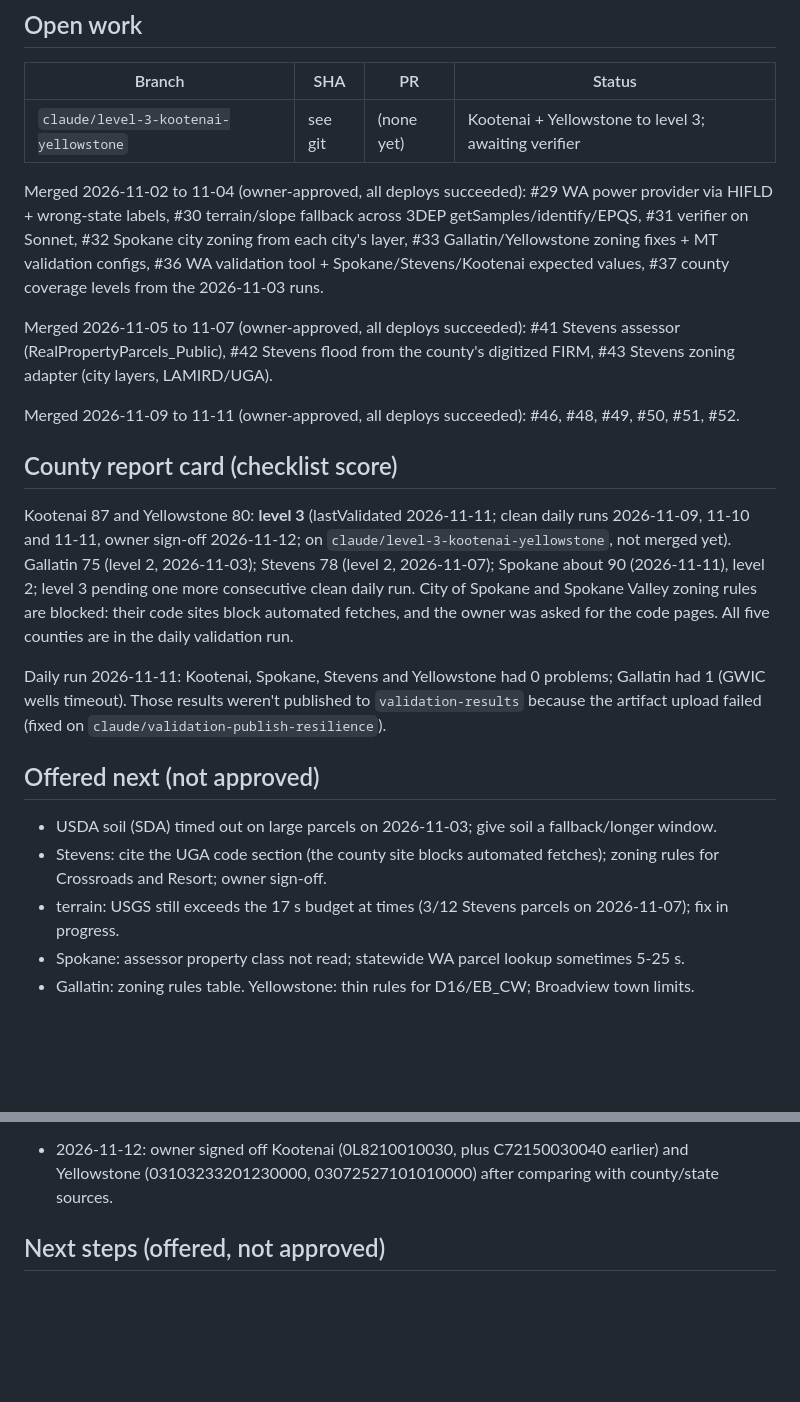
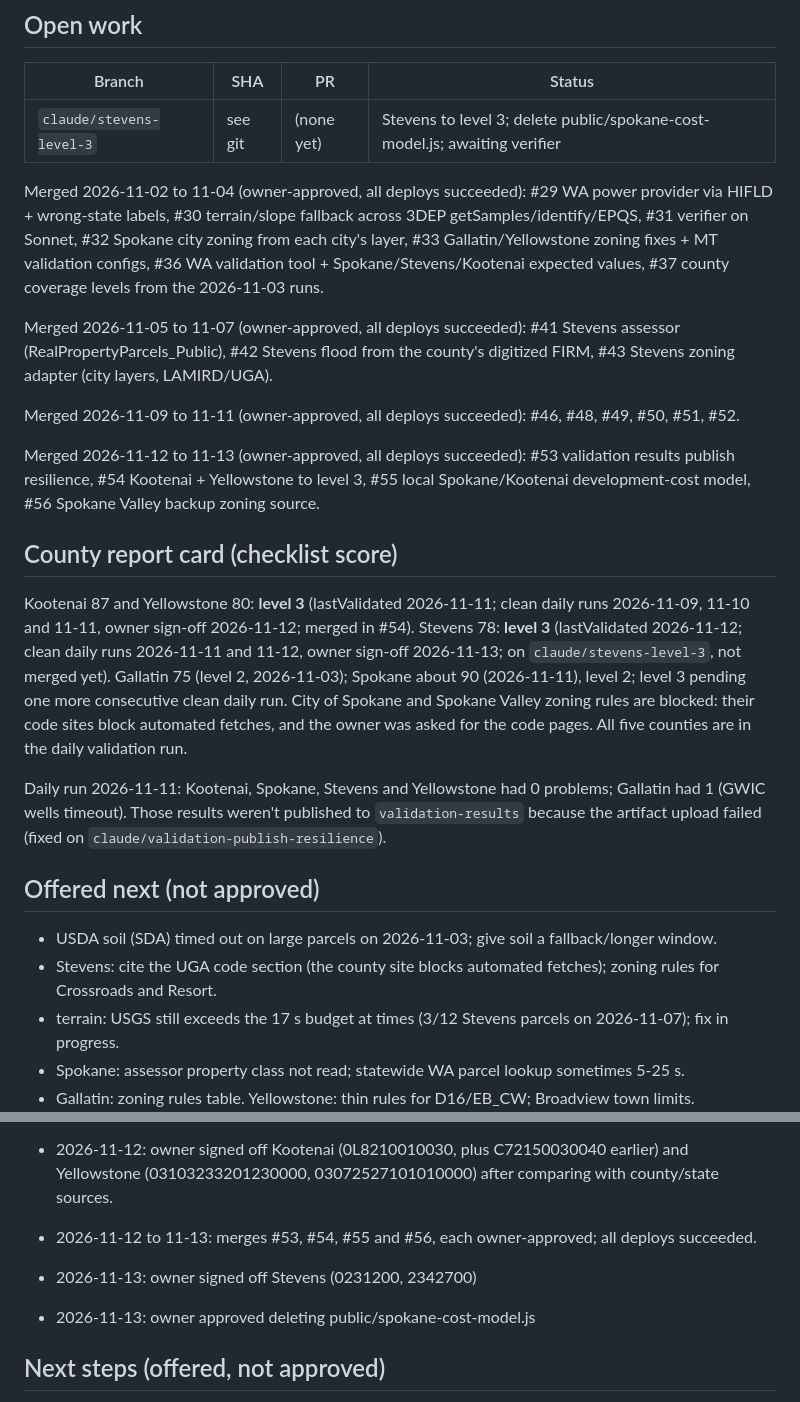
Before and after one commit to cole793/AcresX, a Markdown page: handoff/README.md, 2 parts joined by grey strips. Rendered like a GitHub page; blank space fills up the shorter version.

Commit message:
Record Stevens sign-off, cost-model deletion and merges #53-#56 in handoff
Co-Authored-By: Claude Opus 5.5 <noreply@anthropic.com>
Claude-Session: https://claude.ai/code/session_01QLaRSH6CMjGneNgDWuqjWY

```diff
--- a/handoff/README.md
+++ b/handoff/README.md
@@ -29,7 +29,7 @@ pick up where the last one stopped. Re-check SHAs and PR states with git before
 
 | Branch | SHA | PR | Status |
 |---|---|---|---|
-| `claude/level-3-kootenai-yellowstone` | see git | (none yet) | Kootenai + Yellowstone to level 3; awaiting verifier |
+| `claude/stevens-level-3` | see git | (none yet) | Stevens to level 3; delete public/spokane-cost-model.js; awaiting verifier |
 
 Merged 2026-11-02 to 11-04 (owner-approved, all deploys succeeded): #29 WA power provider via
 HIFLD + wrong-state labels, #30 terrain/slope fallback across 3DEP getSamples/identify/EPQS,
@@ -44,11 +44,16 @@ zoning adapter (city layers, LAMIRD/UGA).
 Merged 2026-11-09 to 11-11 (owner-approved, all deploys succeeded): #46, #48, #49, #50, #51,
 #52.
 
+Merged 2026-11-12 to 11-13 (owner-approved, all deploys succeeded): #53 validation results
+publish resilience, #54 Kootenai + Yellowstone to level 3, #55 local Spokane/Kootenai
+development-cost model, #56 Spokane Valley backup zoning source.
+
 ## County report card (checklist score)
 
 Kootenai 87 and Yellowstone 80: **level 3** (lastValidated 2026-11-11; clean daily runs
-2026-11-09, 11-10 and 11-11, owner sign-off 2026-11-12; on `claude/level-3-kootenai-yellowstone`,
-not merged yet). Gallatin 75 (level 2, 2026-11-03); Stevens 78 (level 2, 2026-11-07); Spokane
+2026-11-09, 11-10 and 11-11, owner sign-off 2026-11-12; merged in #54). Stevens 78: **level 3**
+(lastValidated 2026-11-12; clean daily runs 2026-11-11 and 11-12, owner sign-off 2026-11-13; on
+`claude/stevens-level-3`, not merged yet). Gallatin 75 (level 2, 2026-11-03); Spokane
 about 90 (2026-11-11), level 2; level 3 pending one more consecutive clean daily run.
 City of Spokane and Spokane Valley zoning rules are blocked: their code sites block automated
 fetches, and the owner was asked for the code pages.
@@ -62,7 +67,7 @@ artifact upload failed (fixed on `claude/validation-publish-resilience`).
 
 - USDA soil (SDA) timed out on large parcels on 2026-11-03; give soil a fallback/longer window.
 - Stevens: cite the UGA code section (the county site blocks automated fetches); zoning rules
-  for Crossroads and Resort; owner sign-off.
+  for Crossroads and Resort.
 - terrain: USGS still exceeds the 17 s budget at times (3/12 Stevens parcels on 2026-11-07); fix
   in progress.
 - Spokane: assessor property class not read; statewide WA parcel lookup sometimes 5-25 s.
@@ -99,6 +104,9 @@ Each entry: date, the exact action approved.
   Kootenai C72150030040 = R-12 (1 of 2 Kootenai sign-off parcels).
 - 2026-11-12: owner signed off Kootenai (0L8210010030, plus C72150030040 earlier) and Yellowstone
   (03103233201230000, 03072527101010000) after comparing with county/state sources.
+- 2026-11-12 to 11-13: merges #53, #54, #55 and #56, each owner-approved; all deploys succeeded.
+- 2026-11-13: owner signed off Stevens (0231200, 2342700)
+- 2026-11-13: owner approved deleting public/spokane-cost-model.js
 
 ## Next steps (offered, not approved)
 
```
